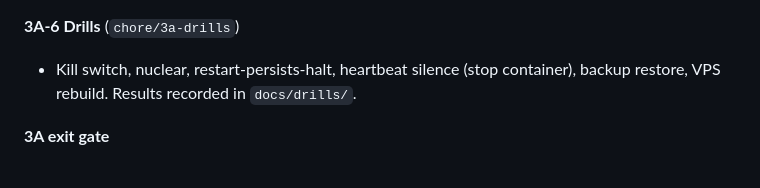
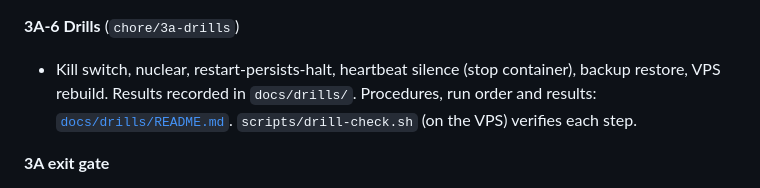
Before and after one commit to aplicy-com/guarded-trader, a Markdown page: docs/phase-3-plan.md, the part around the change. Drawn GitHub-style.

Commit message:
docs: link the 3A-6 drill procedures from the phase 3 plan

```diff
--- a/docs/phase-3-plan.md
+++ b/docs/phase-3-plan.md
@@ -121,7 +121,7 @@ Each package = one branch, plan mode first, one PR-equivalent merge to `main`.
 - Nightly backup job (ledger + Freqtrade dry-run DB, write-only B2 key) + `scripts/restore-test.sh`.
 
 **3A-6 Drills** (`chore/3a-drills`)
-- Kill switch, nuclear, restart-persists-halt, heartbeat silence (stop container), backup restore, VPS rebuild. Results recorded in `docs/drills/`.
+- Kill switch, nuclear, restart-persists-halt, heartbeat silence (stop container), backup restore, VPS rebuild. Results recorded in `docs/drills/`. Procedures, run order and results: [`docs/drills/README.md`](drills/README.md). `scripts/drill-check.sh` (on the VPS) verifies each step.
 
 **3A exit gate**
 - [ ] VPS running Freqtrade + Conductor ≥ 7 days, zero public inbound ports verified (external port scan)
```
